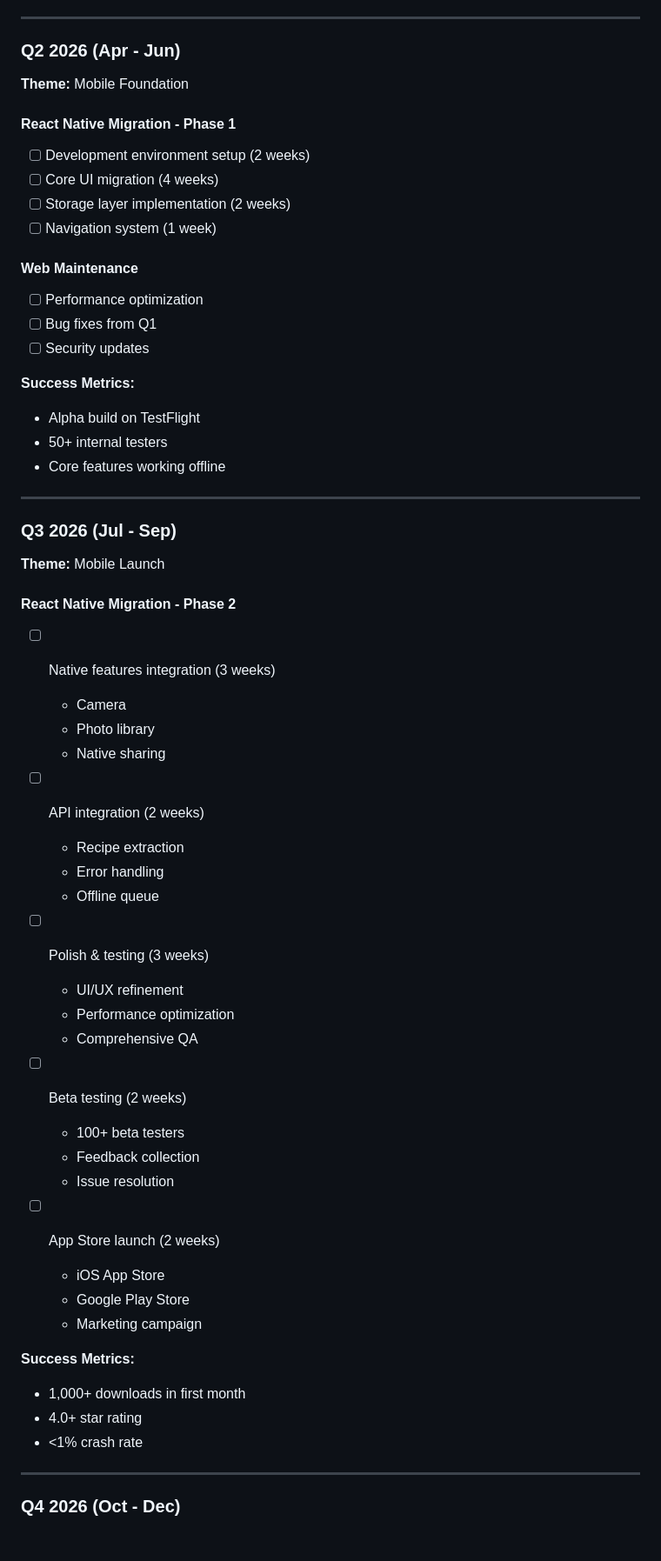
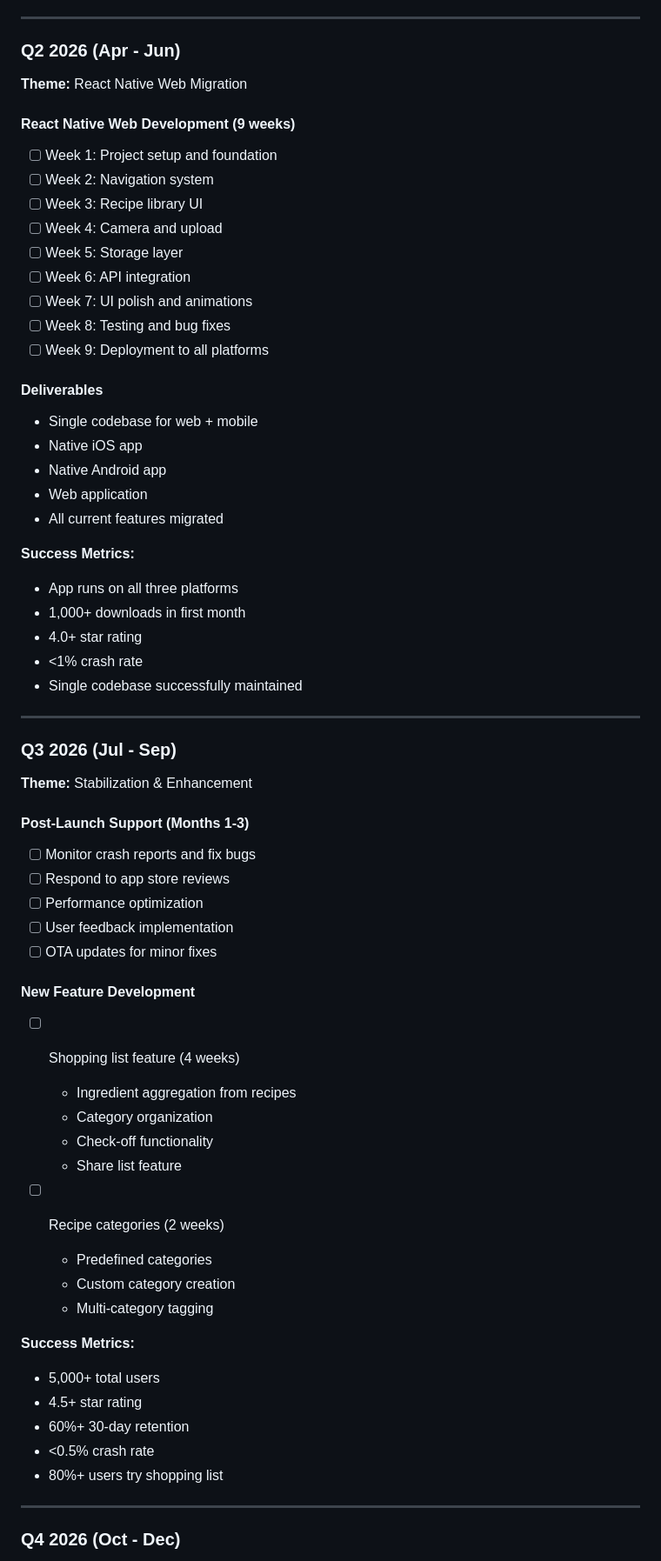
Before and after one commit to MilesTheDataDog/familyplate, a Markdown page: Docs/project-management/roadmap.md, the part around the change. Shown: that part at 87% size. Drawn GitHub-style; blank space fills up the shorter version.

Commit message:
Update roadmap.md
Updated roadmap

```diff
--- a/Docs/project-management/roadmap.md
+++ b/Docs/project-management/roadmap.md
@@ -112,60 +112,64 @@ We make recipe preservation effortless through:
 
 ### Q2 2026 (Apr - Jun)
 
-**Theme:** Mobile Foundation
+**Theme:** React Native Web Migration
 
-#### React Native Migration - Phase 1
-- [ ] Development environment setup (2 weeks)
-- [ ] Core UI migration (4 weeks)
-- [ ] Storage layer implementation (2 weeks)
-- [ ] Navigation system (1 week)
+#### React Native Web Development (9 weeks)
+- [ ] Week 1: Project setup and foundation
+- [ ] Week 2: Navigation system
+- [ ] Week 3: Recipe library UI
+- [ ] Week 4: Camera and upload
+- [ ] Week 5: Storage layer
+- [ ] Week 6: API integration
+- [ ] Week 7: UI polish and animations
+- [ ] Week 8: Testing and bug fixes
+- [ ] Week 9: Deployment to all platforms
 
-#### Web Maintenance
-- [ ] Performance optimization
-- [ ] Bug fixes from Q1
-- [ ] Security updates
+#### Deliverables
+- Single codebase for web + mobile
+- Native iOS app
+- Native Android app
+- Web application
+- All current features migrated
 
 **Success Metrics:**
-- Alpha build on TestFlight
-- 50+ internal testers
-- Core features working offline
+- App runs on all three platforms
+- 1,000+ downloads in first month
+- 4.0+ star rating
+- <1% crash rate
+- Single codebase successfully maintained
 
 ---
 
 ### Q3 2026 (Jul - Sep)
 
-**Theme:** Mobile Launch
+**Theme:** Stabilization & Enhancement
 
-#### React Native Migration - Phase 2
-- [ ] Native features integration (3 weeks)
-  - Camera
-  - Photo library
-  - Native sharing
+#### Post-Launch Support (Months 1-3)
+- [ ] Monitor crash reports and fix bugs
+- [ ] Respond to app store reviews
+- [ ] Performance optimization
+- [ ] User feedback implementation
+- [ ] OTA updates for minor fixes
 
-- [ ] API integration (2 weeks)
-  - Recipe extraction
-  - Error handling
-  - Offline queue
+#### New Feature Development
+- [ ] Shopping list feature (4 weeks)
+  - Ingredient aggregation from recipes
+  - Category organization
+  - Check-off functionality
+  - Share list feature
 
-- [ ] Polish & testing (3 weeks)
-  - UI/UX refinement
-  - Performance optimization
-  - Comprehensive QA
-
-- [ ] Beta testing (2 weeks)
-  - 100+ beta testers
-  - Feedback collection
-  - Issue resolution
-
-- [ ] App Store launch (2 weeks)
-  - iOS App Store
-  - Google Play Store
-  - Marketing campaign
+- [ ] Recipe categories (2 weeks)
+  - Predefined categories
+  - Custom category creation
+  - Multi-category tagging
 
 **Success Metrics:**
-- 1,000+ downloads in first month
-- 4.0+ star rating
-- <1% crash rate
+- 5,000+ total users
+- 4.5+ star rating
+- 60%+ 30-day retention
+- <0.5% crash rate
+- 80%+ users try shopping list
 
 ---
 
```
